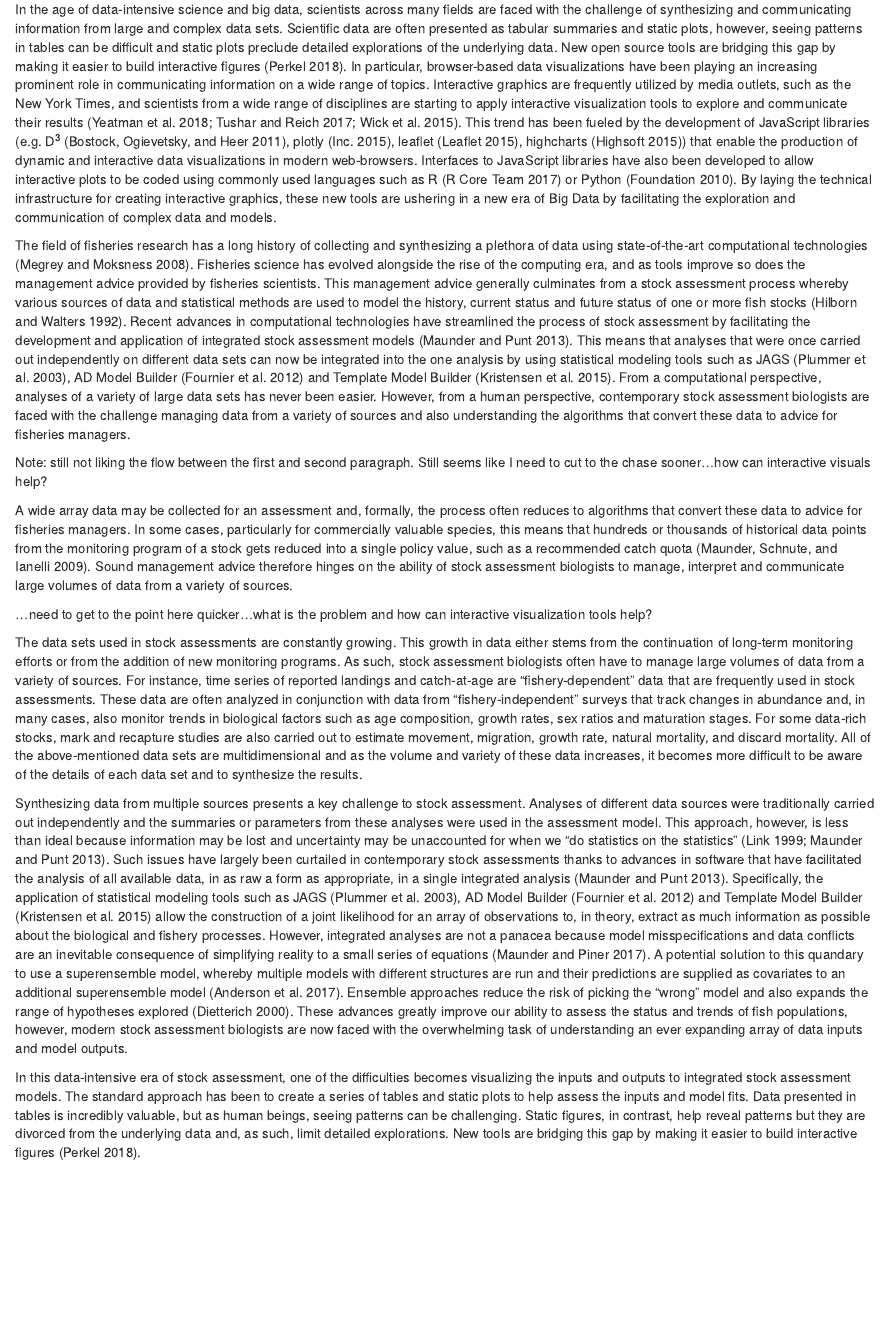
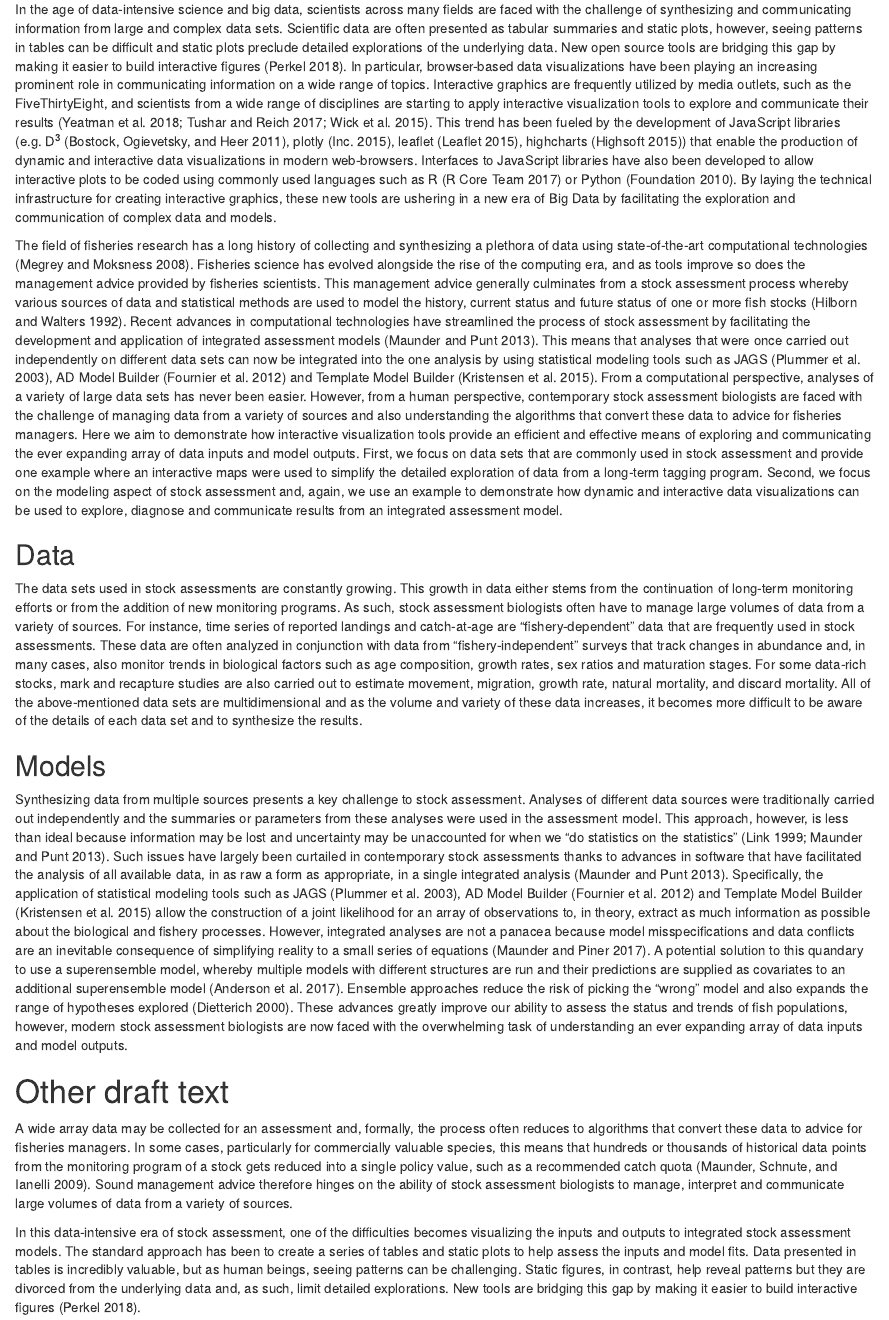
Before and after one commit to PaulRegular/interactive-stock-assessment, an R Markdown document (manuscript.Rmd): the page in a window 1100 px wide, from 250 px down. Rendered offline with R 4.5, knitr and Pandoc, with nearby package versions; drawn as R Markdown's standard HTML page in place of the format the file asks for.

Commit message:
Rough out two new sections by re-structuring some previous text

```diff
--- a/manuscript.Rmd
+++ b/manuscript.Rmd
@@ -11,20 +11,23 @@ bibliography: references.bib
 
 # Introduction
 
-In the age of data-intensive science and big data, scientists across many fields are faced with the challenge of synthesizing and communicating information from large and complex data sets. Scientific data are often presented as tabular summaries and static plots, however, seeing patterns in tables can be difficult and static plots preclude detailed explorations of the underlying data. New open source tools are bridging this gap by making it easier to build interactive figures [@perkel2018]. In particular, browser-based data visualizations have been playing an increasing prominent role in communicating information on a wide range of topics. Interactive graphics are frequently utilized by media outlets, such as the New York Times, and scientists from a wide range of disciplines are starting to apply interactive visualization tools to explore and communicate their results [@yeatman2018; @tushar2017; @wick2015]. This trend has been fueled by the development of JavaScript libraries (e.g. D^3^ [@bostock2011], plotly [@plotly], leaflet [@leaflet], highcharts [@highcharts]) that enable the production of dynamic and interactive data visualizations in modern web-browsers. Interfaces to JavaScript libraries have also been developed to allow interactive plots to be coded using commonly used languages such as R [@R] or Python [@python]. By laying the technical infrastructure for creating interactive graphics, these new tools are ushering in a new era of Big Data by facilitating the exploration and communication of complex data and models.
+In the age of data-intensive science and big data, scientists across many fields are faced with the challenge of synthesizing and communicating information from large and complex data sets. Scientific data are often presented as tabular summaries and static plots, however, seeing patterns in tables can be difficult and static plots preclude detailed explorations of the underlying data. New open source tools are bridging this gap by making it easier to build interactive figures [@perkel2018]. In particular, browser-based data visualizations have been playing an increasing prominent role in communicating information on a wide range of topics. Interactive graphics are frequently utilized by media outlets, such as the FiveThirtyEight, and scientists from a wide range of disciplines are starting to apply interactive visualization tools to explore and communicate their results [@yeatman2018; @tushar2017; @wick2015]. This trend has been fueled by the development of JavaScript libraries (e.g. D^3^ [@bostock2011], plotly [@plotly], leaflet [@leaflet], highcharts [@highcharts]) that enable the production of dynamic and interactive data visualizations in modern web-browsers. Interfaces to JavaScript libraries have also been developed to allow interactive plots to be coded using commonly used languages such as R [@R] or Python [@python]. By laying the technical infrastructure for creating interactive graphics, these new tools are ushering in a new era of Big Data by facilitating the exploration and communication of complex data and models.
 
-The field of fisheries research has a long history of collecting and synthesizing a plethora of data using state-of-the-art computational technologies [@megrey2008]. Fisheries science has evolved alongside the rise of the computing era, and as tools improve so does the management advice provided by fisheries scientists. This management advice generally culminates from a stock assessment process whereby various sources of data and statistical methods are used to model the history, current status and future status of one or more fish stocks [@hilborn1992]. Recent advances in computational technologies have streamlined the process of stock assessment by facilitating the development and application of integrated stock assessment models [@maunder2013]. This means that analyses that were once carried out independently on different data sets can now be integrated into the one analysis by using statistical modeling tools such as JAGS [@plummer2003], AD Model Builder [@fournier2012] and Template Model Builder [@kristensen2015]. From a computational perspective, analyses of a variety of large data sets has never been easier. However, from a human perspective, contemporary stock assessment biologists are faced with the challenge managing data from a variety of sources and also understanding the algorithms that convert these data to advice for fisheries managers.
+The field of fisheries research has a long history of collecting and synthesizing a plethora of data using state-of-the-art computational technologies [@megrey2008]. Fisheries science has evolved alongside the rise of the computing era, and as tools improve so does the management advice provided by fisheries scientists. This management advice generally culminates from a stock assessment process whereby various sources of data and statistical methods are used to model the history, current status and future status of one or more fish stocks [@hilborn1992]. Recent advances in computational technologies have streamlined the process of stock assessment by facilitating the development and application of integrated assessment models [@maunder2013]. This means that analyses that were once carried out independently on different data sets can now be integrated into the one analysis by using statistical modeling tools such as JAGS [@plummer2003], AD Model Builder [@fournier2012] and Template Model Builder [@kristensen2015]. From a computational perspective, analyses of a variety of large data sets has never been easier. However, from a human perspective, contemporary stock assessment biologists are faced with the challenge of managing data from a variety of sources and also understanding the algorithms that convert these data to advice for fisheries managers. Here we aim to demonstrate how interactive visualization tools provide an efficient and effective means of exploring and communicating the ever expanding array of data inputs and model outputs. First, we focus on data sets that are commonly used in stock assessment and provide one example where an interactive maps were used to simplify the detailed exploration of data from a long-term tagging program. Second, we focus on the modeling aspect of stock assessment and, again, we use an example to demonstrate how dynamic and interactive data visualizations can be used to explore, diagnose and communicate results from an integrated assessment model.
 
-Note: still not liking the flow between the first and second paragraph. Still seems like I need to cut to the chase sooner...how can interactive visuals help?
-
-
-A wide array data may be collected for an assessment and, formally, the process often reduces to algorithms that convert these data to advice for fisheries managers. In some cases, particularly for commercially valuable species, this means that hundreds or thousands of historical data points from the monitoring program of a stock gets reduced into a single policy value, such as a recommended catch quota [@maunder2009]. Sound management advice therefore hinges on the ability of stock assessment biologists to manage, interpret and communicate large volumes of data from a variety of sources.
-
-...need to get to the point here quicker...what is the problem and how can interactive visualization tools help?
+## Data
 
 The data sets used in stock assessments are constantly growing. This growth in data either stems from the continuation of long-term monitoring efforts or from the addition of new monitoring programs. As such, stock assessment biologists often have to manage large volumes of data from a variety of sources. For instance, time series of reported landings and catch-at-age are "fishery-dependent" data that are frequently used in stock assessments. These data are often analyzed in conjunction with data from "fishery-independent" surveys that track changes in abundance and, in many cases, also monitor trends in biological factors such as age composition, growth rates, sex ratios and maturation stages. For some data-rich stocks, mark and recapture studies are also carried out to estimate movement, migration, growth rate, natural mortality, and discard mortality. All of the above-mentioned data sets are multidimensional and as the volume and variety of these data increases, it becomes more difficult to be aware of the details of each data set and to synthesize the results.
 
+## Models
+
 Synthesizing data from multiple sources presents a key challenge to stock assessment. Analyses of different data sources were traditionally carried out independently and the summaries or parameters from these analyses were used in the assessment model. This approach, however, is less than ideal because information may be lost and uncertainty may be unaccounted for when we "do statistics on the statistics" [@link1999; @maunder2013]. Such issues have largely been curtailed in contemporary stock assessments thanks to advances in software that have facilitated the analysis of all available data, in as raw a form as appropriate, in a single integrated analysis [@maunder2013]. Specifically, the application of statistical modeling tools such as JAGS [@plummer2003], AD Model Builder [@fournier2012] and Template Model Builder [@kristensen2015] allow the construction of a joint likelihood for an array of observations to, in theory, extract as much information as possible about the biological and fishery processes. However, integrated analyses are not a panacea because model misspecifications and data conflicts are an inevitable consequence of simplifying reality to a small series of equations [@maunder2017]. A potential solution to this quandary to use a superensemble model, whereby multiple models with different structures are run and their predictions are supplied as covariates to an additional superensemble model [@anderson2017]. Ensemble approaches reduce the risk of picking the "wrong" model and also expands the range of hypotheses explored [@dietterich2000]. These advances greatly improve our ability to assess the status and trends of fish populations, however, modern stock assessment biologists are now faced with the overwhelming task of understanding an ever expanding array of data inputs and model outputs.
+
+
+
+# Other draft text
+
+A wide array data may be collected for an assessment and, formally, the process often reduces to algorithms that convert these data to advice for fisheries managers. In some cases, particularly for commercially valuable species, this means that hundreds or thousands of historical data points from the monitoring program of a stock gets reduced into a single policy value, such as a recommended catch quota [@maunder2009]. Sound management advice therefore hinges on the ability of stock assessment biologists to manage, interpret and communicate large volumes of data from a variety of sources.
 
 In this data-intensive era of stock assessment, one of the difficulties becomes visualizing the inputs and outputs to integrated stock assessment models. The standard approach has been to create a series of tables and static plots to help assess the inputs and model fits. Data presented in tables is incredibly valuable, but as human beings, seeing patterns can be challenging. Static figures, in contrast, help reveal patterns but they are divorced from the underlying data and, as such, limit detailed explorations. New tools are bridging this gap by making it easier to build interactive figures [@perkel2018].
 
```
